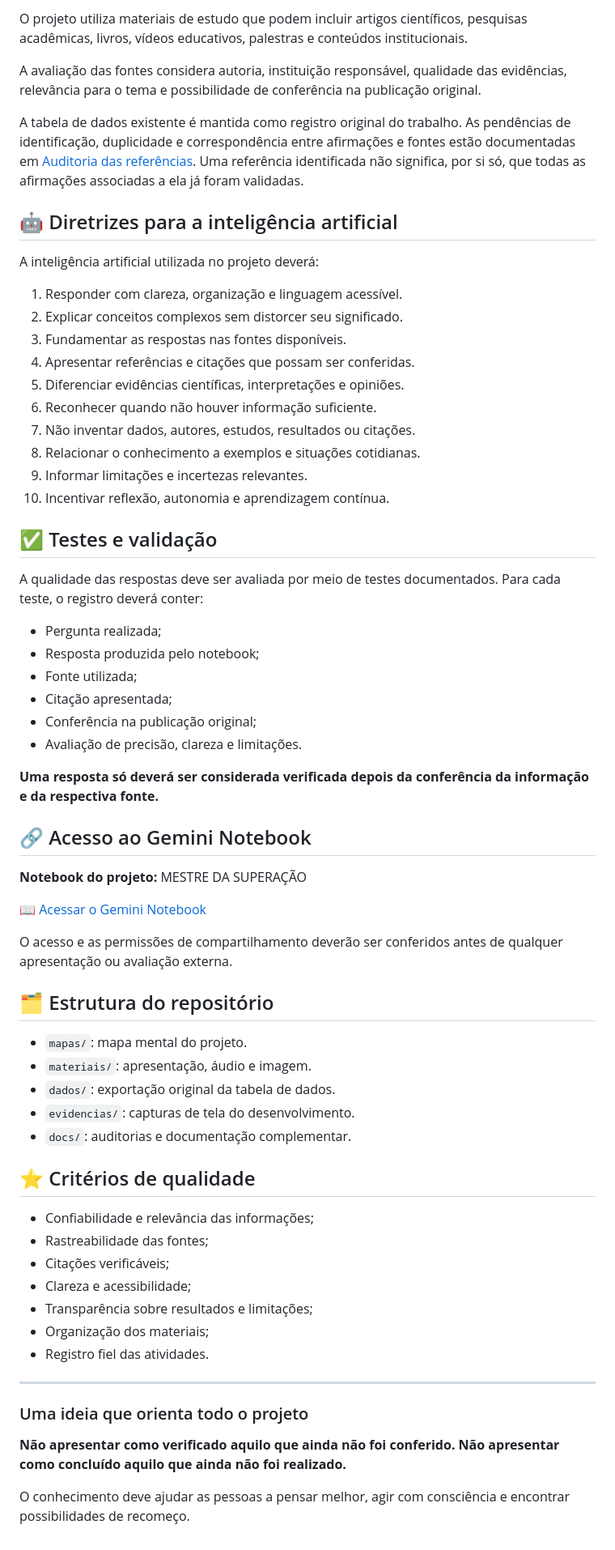
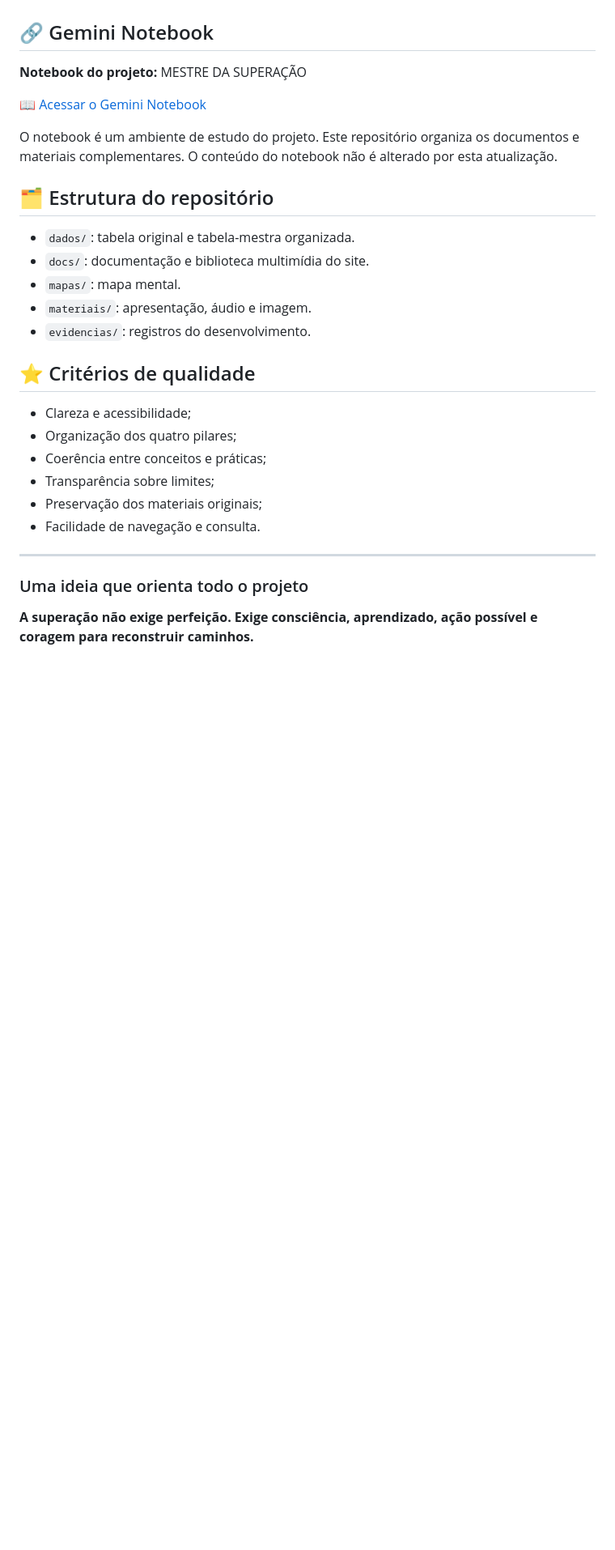
Before and after one commit to harlysoncardosoparente-stack/mestre-da-supera-o, a Markdown page: README.md, the part around one of its changes. Shown at 81% size. Drawn GitHub-style; blank space fills up the shorter version.

Commit message:
Atualiza documentação principal do projeto

```diff
--- a/README.md
+++ b/README.md
@@ -45,68 +54,31 @@ Os arquivos foram separados por finalidade para facilitar a consulta:
 
-O projeto utiliza materiais de estudo que podem incluir artigos científicos, pesquisas acadêmicas, livros, vídeos educativos, palestras e conteúdos institucionais.
-
-A avaliação das fontes considera autoria, instituição responsável, qualidade das evidências, relevância para o tema e possibilidade de conferência na publicação original.
-
-A tabela de dados existente é mantida como registro original do trabalho. As pendências de identificação, duplicidade e correspondência entre afirmações e fontes estão documentadas em [Auditoria das referências](docs/REFERENCIAS_E_AUDITORIA.md). Uma referência identificada não significa, por si só, que todas as afirmações associadas a ela já foram validadas.
-
-## 🤖 Diretrizes para a inteligência artificial
-
-A inteligência artificial utilizada no projeto deverá:
-
-1. Responder com clareza, organização e linguagem acessível.
-2. Explicar conceitos complexos sem distorcer seu significado.
-3. Fundamentar as respostas nas fontes disponíveis.
-4. Apresentar referências e citações que possam ser conferidas.
-5. Diferenciar evidências científicas, interpretações e opiniões.
-6. Reconhecer quando não houver informação suficiente.
-7. Não inventar dados, autores, estudos, resultados ou citações.
-8. Relacionar o conhecimento a exemplos e situações cotidianas.
-9. Informar limitações e incertezas relevantes.
-10. Incentivar reflexão, autonomia e aprendizagem contínua.
-
-## ✅ Testes e validação
-
-A qualidade das respostas deve ser avaliada por meio de testes documentados. Para cada teste, o registro deverá conter:
-
-- Pergunta realizada;
-- Resposta produzida pelo notebook;
-- Fonte utilizada;
-- Citação apresentada;
-- Conferência na publicação original;
-- Avaliação de precisão, clareza e limitações.
-
-**Uma resposta só deverá ser considerada verificada depois da conferência da informação e da respectiva fonte.**
-
-## 🔗 Acesso ao Gemini Notebook
+## 🔗 Gemini Notebook
 
 **Notebook do projeto:** MESTRE DA SUPERAÇÃO
 
 [📖 Acessar o Gemini Notebook](https://notebook.google.com/notebook/7a693567-dd41-44cc-867a-2939d4e2f55b)
 
-O acesso e as permissões de compartilhamento deverão ser conferidos antes de qualquer apresentação ou avaliação externa.
+O notebook é um ambiente de estudo do projeto. Este repositório organiza os documentos e materiais complementares. O conteúdo do notebook não é alterado por esta atualização.
 
 ## 🗂️ Estrutura do repositório
 
-- `mapas/`: mapa mental do projeto.
+- `dados/`: tabela original e tabela-mestra organizada.
+- `docs/`: documentação e biblioteca multimídia do site.
+- `mapas/`: mapa mental.
 - `materiais/`: apresentação, áudio e imagem.
-- `dados/`: exportação original da tabela de dados.
-- `evidencias/`: capturas de tela do desenvolvimento.
-- `docs/`: auditorias e documentação complementar.
+- `evidencias/`: registros do desenvolvimento.
 
 ## ⭐ Critérios de qualidade
 
-- Confiabilidade e relevância das informações;
-- Rastreabilidade das fontes;
-- Citações verificáveis;
 - Clareza e acessibilidade;
-- Transparência sobre resultados e limitações;
-- Organização dos materiais;
-- Registro fiel das atividades.
+- Organização dos quatro pilares;
+- Coerência entre conceitos e práticas;
+- Transparência sobre limites;
+- Preservação dos materiais originais;
+- Facilidade de navegação e consulta.
 
 ---
 
 ### Uma ideia que orienta todo o projeto
 
-**Não apresentar como verificado aquilo que ainda não foi conferido. Não apresentar como concluído aquilo que ainda não foi realizado.**
-
-O conhecimento deve ajudar as pessoas a pensar melhor, agir com consciência e encontrar possibilidades de recomeço.
+**A superação não exige perfeição. Exige consciência, aprendizado, ação possível e coragem para reconstruir caminhos.**
```
Also changed, not shown: other parts of README.md (+32 -23 lines).
